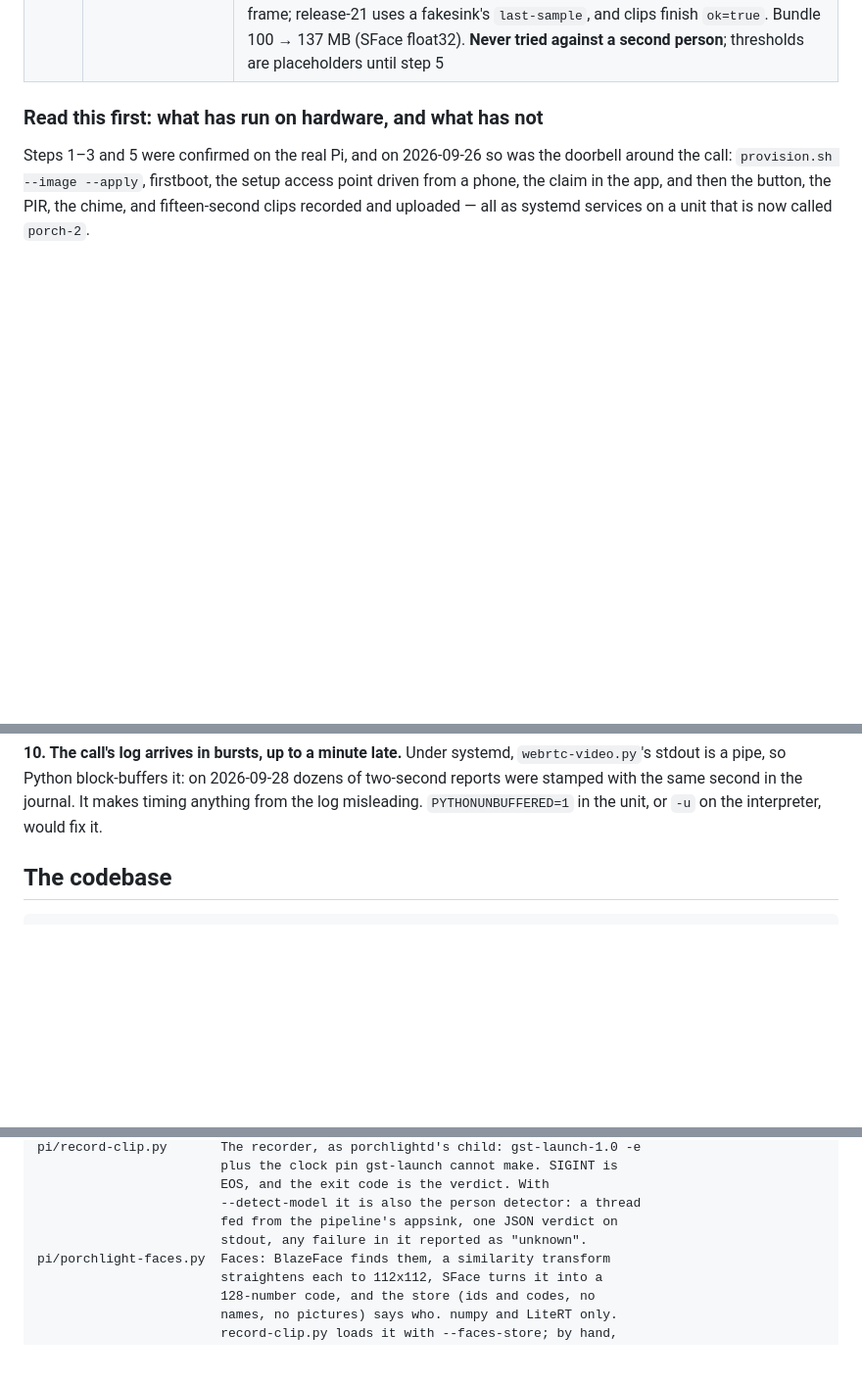
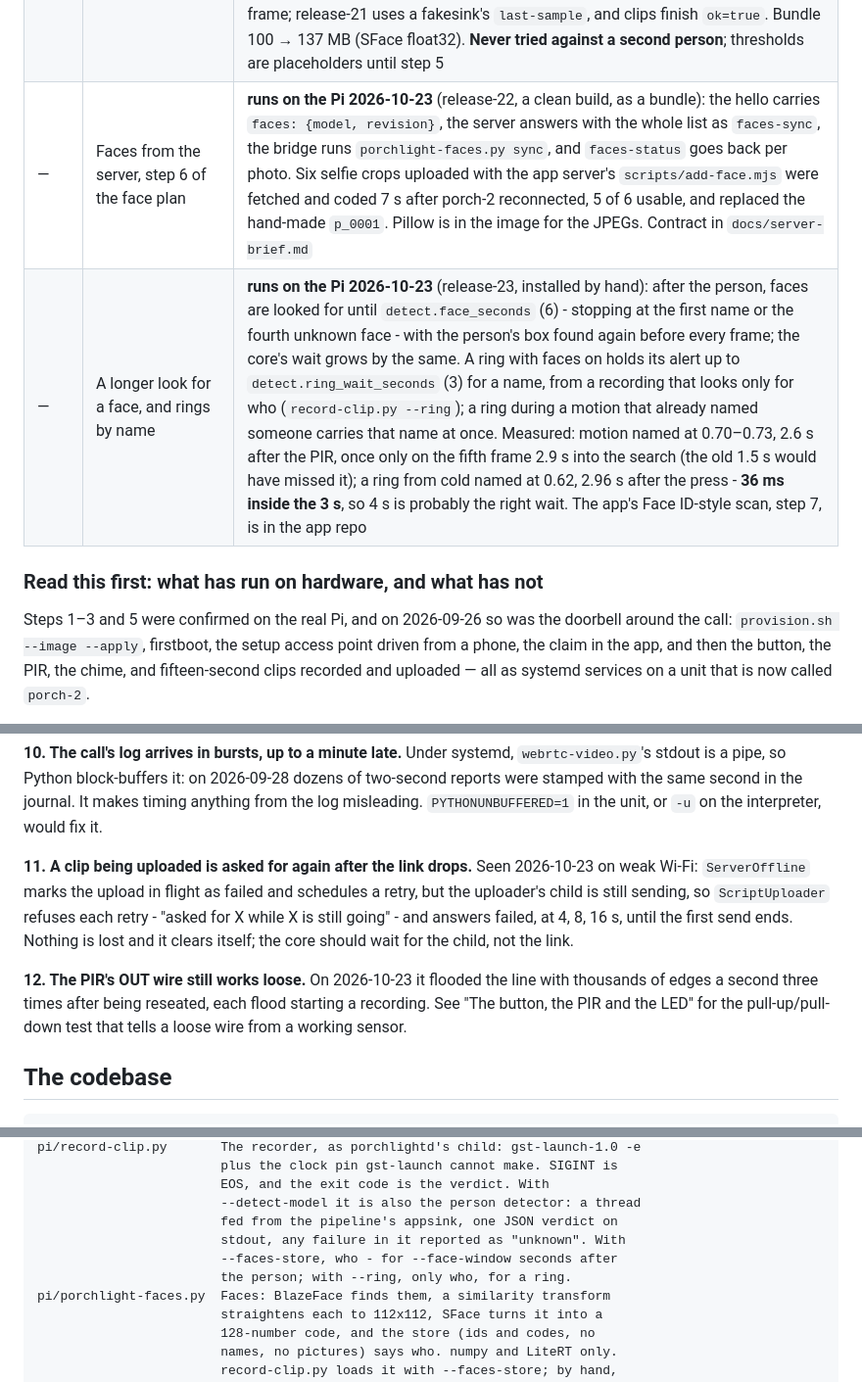
Before and after one commit to israellior/Smart-Home-Security-System-Device, a Markdown page: CLAUDE.md, 3 parts joined by grey strips. Shown at 98% size. Rendered like a GitHub page; blank space fills up the shorter version.

Commit message:
docs: faces from the server (release-22), a longer look and rings by name (release-23)
Co-Authored-By: Claude Opus 5.5 <noreply@anthropic.com>

```diff
--- a/CLAUDE.md
+++ b/CLAUDE.md
@@ -77,6 +77,8 @@ the viewer is the app rather than a page served from here.
 | — | The Wi-Fi signal, reported to the app | **written 2026-10-15, never run on the Pi.** `server-bridge.py` reads `/proc/net/wireless` every 30 s and sends `{"type":"link","rssi":…}` on a 3 dB change; the app shows bars on the device page and "Weak Wi-Fi" over the call. Only the parser was checked, against sample files. See `docs/server-brief.md` |
 | — | Person detection gates the motion alert | **runs on the Pi 2026-10-18** (release-19, a clean build, installed by hand as a bundle): LiteRT and the model in the image, `detect.enabled` set on porch-2 only. Real visitors alert in ~1.4 s at 0.50–0.68; motion with nobody in view deletes its clip and sends nothing. Scores sit close to the 0.50 line — see "Person detection" |
 | — | Faces recognised in the recorder, steps 3–4 of the face plan | **runs on the Pi 2026-10-19** (release-21, `detect.faces` on porch-2 only): after a person, the head end of the person's box is cut from the camera's 2304×1296 second stream, the face found (BlazeFace), coded (SFace, our TFLite conversion) and matched against `/data/faces/faces.json`. The owner, saved by hand as `p_0001` from four capture frames, was named at 0.65 with a 203 px face, person + face 1.85 s after the PIR; the alert carried `meta.faces`, which the server already stores. Release-20 had the face stream in an appsink and **every clip with faces on hung at its stop and was lost** — an appsink will not pass EOS holding an unpulled frame; release-21 uses a fakesink's `last-sample`, and clips finish `ok=true`. Bundle 100 → 137 MB (SFace float32). **Never tried against a second person**; thresholds are placeholders until step 5 |
+| — | Faces from the server, step 6 of the face plan | **runs on the Pi 2026-10-23** (release-22, a clean build, as a bundle): the hello carries `faces: {model, revision}`, the server answers with the whole list as `faces-sync`, the bridge runs `porchlight-faces.py sync`, and `faces-status` goes back per photo. Six selfie crops uploaded with the app server's `scripts/add-face.mjs` were fetched and coded 7 s after porch-2 reconnected, 5 of 6 usable, and replaced the hand-made `p_0001`. Pillow is in the image for the JPEGs. Contract in `docs/server-brief.md` |
+| — | A longer look for a face, and rings by name | **runs on the Pi 2026-10-23** (release-23, installed by hand): after the person, faces are looked for until `detect.face_seconds` (6) - stopping at the first name or the fourth unknown face - with the person's box found again before every frame; the core's wait grows by the same. A ring with faces on holds its alert up to `detect.ring_wait_seconds` (3) for a name, from a recording that looks only for who (`record-clip.py --ring`); a ring during a motion that already named someone carries that name at once. Measured: motion named at 0.70–0.73, 2.6 s after the PIR, once only on the fifth frame 2.9 s into the search (the old 1.5 s would have missed it); a ring from cold named at 0.62, 2.96 s after the press - **36 ms inside the 3 s**, so 4 s is probably the right wait. The app's Face ID-style scan, step 7, is in the app repo |
 
 ### Read this first: what has run on hardware, and what has not
 
@@ -997,6 +999,18 @@ opened fresh for every clip are all candidates.
 the journal. It makes timing anything from the log misleading.
 `PYTHONUNBUFFERED=1` in the unit, or `-u` on the interpreter, would fix it.
 
+**11. A clip being uploaded is asked for again after the link drops.** Seen
+2026-10-23 on weak Wi-Fi: `ServerOffline` marks the upload in flight as
+failed and schedules a retry, but the uploader's child is still sending, so
+`ScriptUploader` refuses each retry - "asked for X while X is still going" -
+and answers failed, at 4, 8, 16 s, until the first send ends. Nothing is lost
+and it clears itself; the core should wait for the child, not the link.
+
+**12. The PIR's OUT wire still works loose.** On 2026-10-23 it flooded the
+line with thousands of edges a second three times after being reseated, each
+flood starting a recording. See "The button, the PIR and the LED" for the
+pull-up/pull-down test that tells a loose wire from a working sensor.
+
 
 ## The codebase
 
@@ -1049,7 +1063,9 @@ pi/record-clip.py       The recorder, as porchlightd's child: gst-launch-1.0 -e
                         EOS, and the exit code is the verdict. With
                         --detect-model it is also the person detector: a thread
                         fed from the pipeline's appsink, one JSON verdict on
-                        stdout, any failure in it reported as "unknown".
+                        stdout, any failure in it reported as "unknown". With
+                        --faces-store, who - for --face-window seconds after
+                        the person; with --ring, only who, for a ring.
 pi/porchlight-faces.py  Faces: BlazeFace finds them, a similarity transform
                         straightens each to 112x112, SFace turns it into a
                         128-number code, and the store (ids and codes, no
```
Also changed, not shown: other parts of CLAUDE.md (+1 -1 lines).
